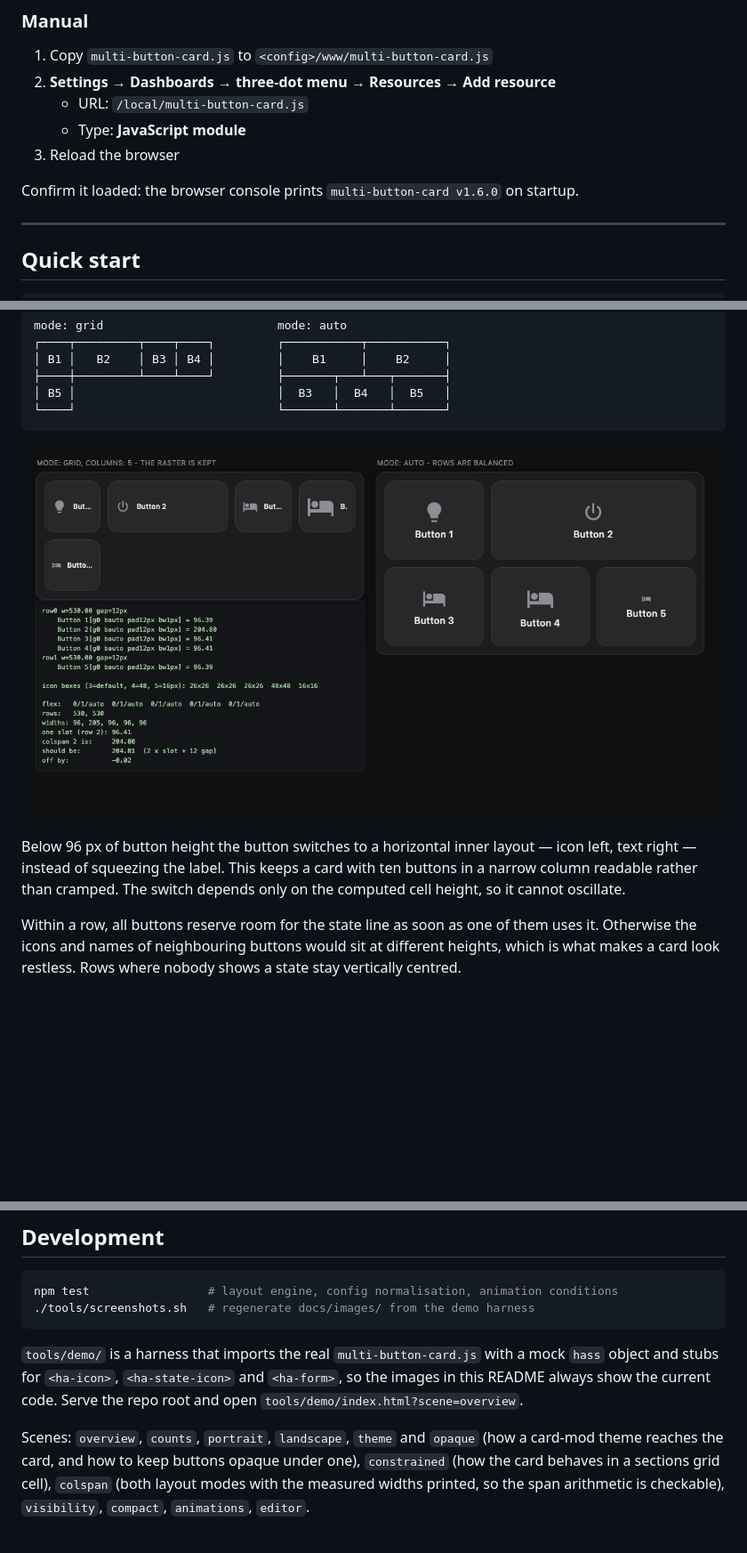
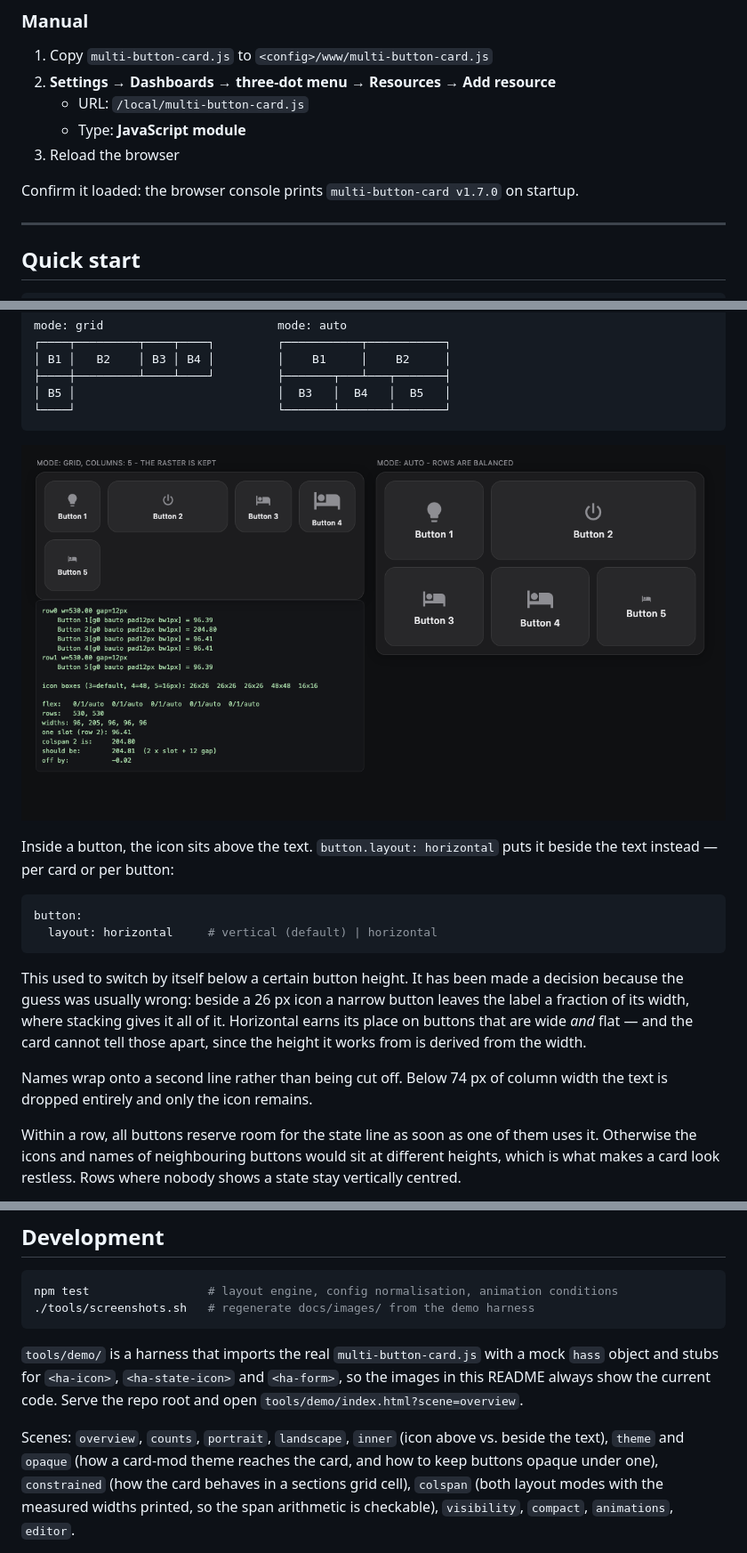
Before and after one commit to julezdean/lovelace-multi-button-card, a Markdown page: README.md, 3 parts joined by grey strips. Shown: that part at 89% size. GitHub-like rendering; pictures changed too: docs/images/layout-modes.png; blank space fills up the shorter version.

````diff
--- a/README.md
+++ b/README.md
@@ -65,7 +65,7 @@ Adding it by hand instead:
    - Type: **JavaScript module**
 3. Reload the browser
 
-Confirm it loaded: the browser console prints `multi-button-card v1.6.0` on
+Confirm it loaded: the browser console prints `multi-button-card v1.7.0` on
 startup.
 
 ---
@@ -159,10 +159,23 @@ mode: grid                         mode: auto
 
 ![Both layout modes](docs/images/layout-modes.png)
 
-Below 96 px of button height the button switches to a horizontal inner layout —
-icon left, text right — instead of squeezing the label. This keeps a card with
-ten buttons in a narrow column readable rather than cramped. The switch depends
-only on the computed cell height, so it cannot oscillate.
+Inside a button, the icon sits above the text. `button.layout: horizontal` puts
+it beside the text instead — per card or per button:
+
+```yaml
+button:
+  layout: horizontal     # vertical (default) | horizontal
+```
+
+This used to switch by itself below a certain button height. It has been made a
+decision because the guess was usually wrong: beside a 26 px icon a narrow
+button leaves the label a fraction of its width, where stacking gives it all of
+it. Horizontal earns its place on buttons that are wide *and* flat — and the
+card cannot tell those apart, since the height it works from is derived from
+the width.
+
+Names wrap onto a second line rather than being cut off. Below 74 px of column
+width the text is dropped entirely and only the icon remains.
 
 Within a row, all buttons reserve room for the state line as soon as one of them
 uses it. Otherwise the icons and names of neighbouring buttons would sit at
@@ -636,7 +650,8 @@ mock `hass` object and stubs for `<ha-icon>`, `<ha-state-icon>` and `<ha-form>`,
 so the images in this README always show the current code. Serve the repo root
 and open `tools/demo/index.html?scene=overview`.
 
-Scenes: `overview`, `counts`, `portrait`, `landscape`, `theme` and `opaque`
+Scenes: `overview`, `counts`, `portrait`, `landscape`, `inner` (icon above vs. beside the
+text), `theme` and `opaque`
 (how a card-mod theme reaches the card, and how to keep buttons opaque under
 one), `constrained` (how the
 card behaves in a sections grid cell), `colspan` (both layout modes with the
````
Also changed, not shown: other parts of README.md (+1 -0 lines), CHANGELOG.md (+23 -0 lines), docs/images/landscape.png, 5 other files.
